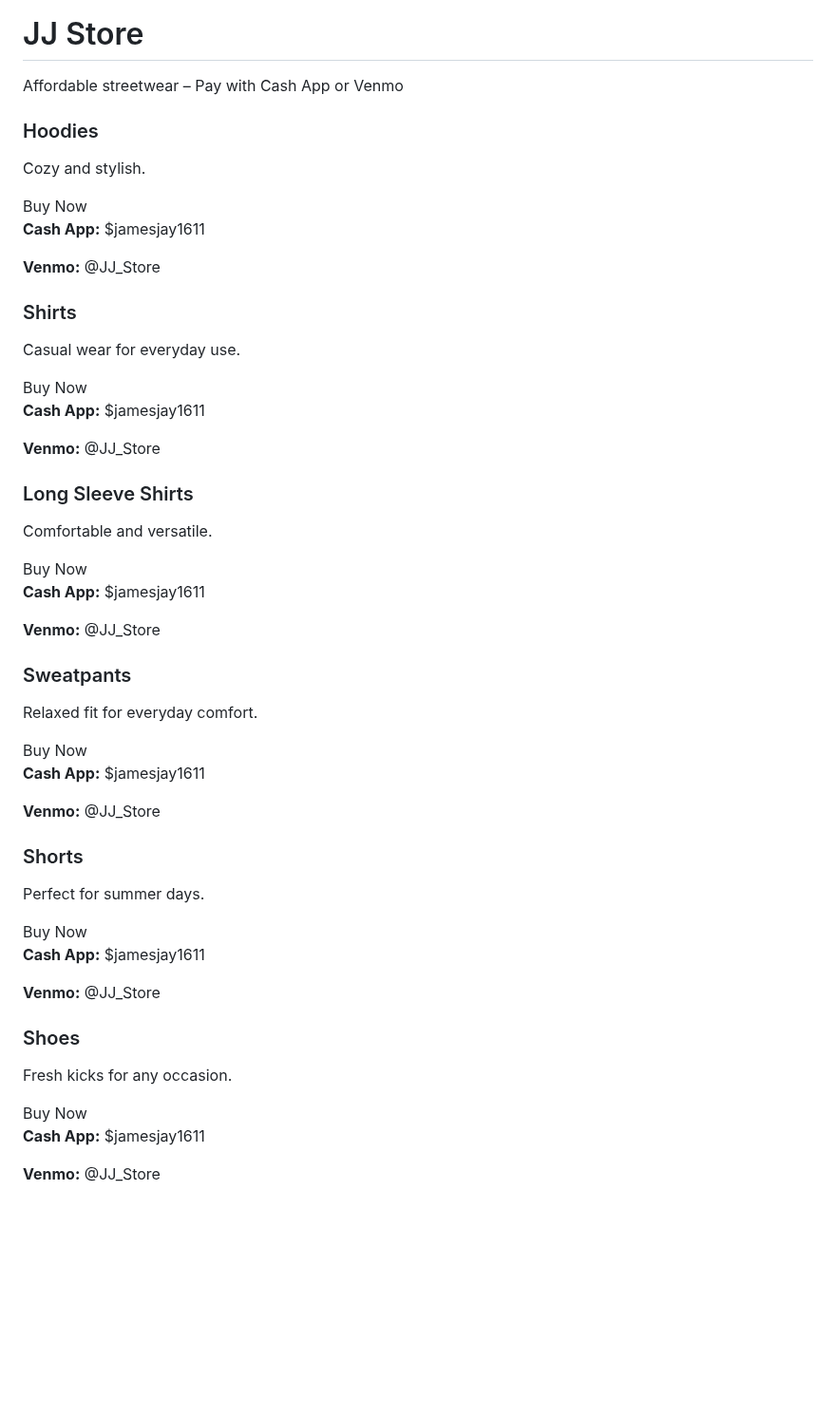
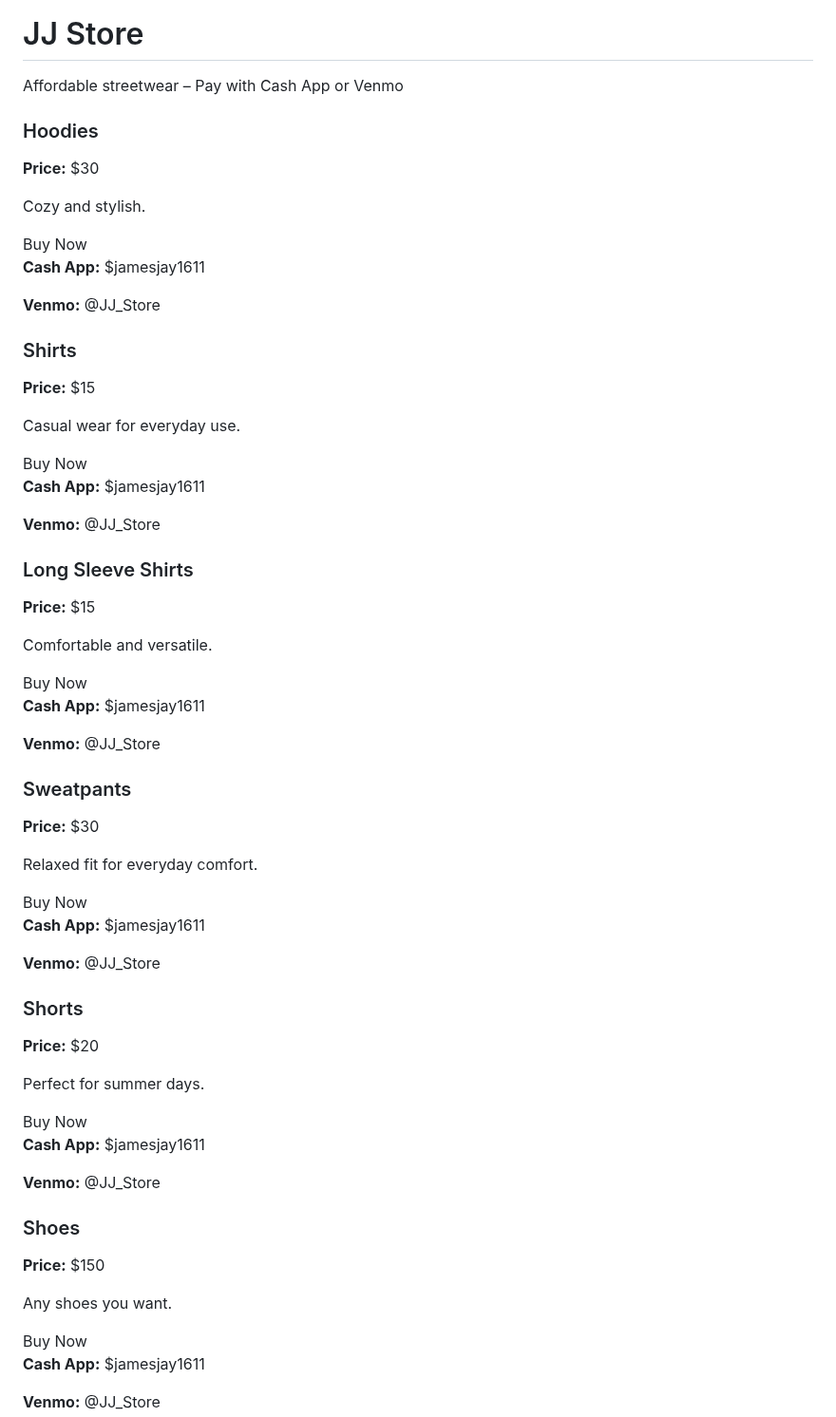
Before and after one commit to jjay1611/jjay1611.github.io, a Markdown page: README.md, the part around one of its changes. Shown at 95% size. Rendered like a GitHub page; blank space fills up the shorter version.

```diff
--- a/README.md
+++ b/README.md
@@ -85,5 +84,6 @@
   <div class="product">
     <h3>Hoodies</h3>
+    <p><strong>Price:</strong> $30</p>
     <p>Cozy and stylish.</p>
     <button class="buy-btn" onclick="togglePopup(this)">Buy Now</button>
     <div class="buy-popup">
@@ -94,6 +94,7 @@
 
   <div class="product">
     <h3>Shirts</h3>
+    <p><strong>Price:</strong> $15</p>
     <p>Casual wear for everyday use.</p>
     <button class="buy-btn" onclick="togglePopup(this)">Buy Now</button>
     <div class="buy-popup">
@@ -104,6 +105,7 @@
 
   <div class="product">
     <h3>Long Sleeve Shirts</h3>
+    <p><strong>Price:</strong> $15</p>
     <p>Comfortable and versatile.</p>
     <button class="buy-btn" onclick="togglePopup(this)">Buy Now</button>
     <div class="buy-popup">
@@ -114,6 +116,7 @@
 
   <div class="product">
     <h3>Sweatpants</h3>
+    <p><strong>Price:</strong> $30</p>
     <p>Relaxed fit for everyday comfort.</p>
     <button class="buy-btn" onclick="togglePopup(this)">Buy Now</button>
     <div class="buy-popup">
@@ -124,6 +127,7 @@
 
   <div class="product">
     <h3>Shorts</h3>
+    <p><strong>Price:</strong> $20</p>
     <p>Perfect for summer days.</p>
     <button class="buy-btn" onclick="togglePopup(this)">Buy Now</button>
     <div class="buy-popup">
@@ -134,7 +138,8 @@
 
   <div class="product">
     <h3>Shoes</h3>
-    <p>Fresh kicks for any occasion.</p>
+    <p><strong>Price:</strong> $150</p>
+    <p>Any shoes you want.</p>
     <button class="buy-btn" onclick="togglePopup(this)">Buy Now</button>
     <div class="buy-popup">
       <p><strong>Cash App:</strong> $jamesjay1611</p>
```
Also changed, not shown: other parts of README.md (+0 -1 lines).
